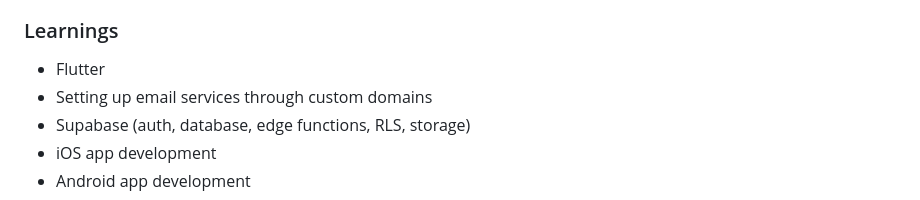
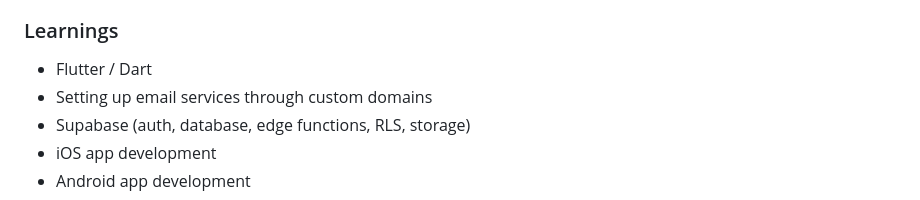
Before and after one commit to kavya-oop/SSUS, a Markdown page: README.md, the part around the change. Drawn GitHub-style.

```diff
--- a/README.md
+++ b/README.md
@@ -66,7 +66,7 @@ SSUS provides a low-pressure, gamified way to reconnect with people you’ve alr
 ## Final Thoughts
 While this README file contains the overview of the app, there's actually a lot more functionality actually embedded into this app that I decided to incorporate after having friends test the app. I decided to stash the project for now, but ultimately I learned a lot and it was really fun building this app!
 ### Learnings
-- Flutter
+- Flutter / Dart
 - Setting up email services through custom domains
 - Supabase (auth, database, edge functions, RLS, storage)
 - iOS app development
```
